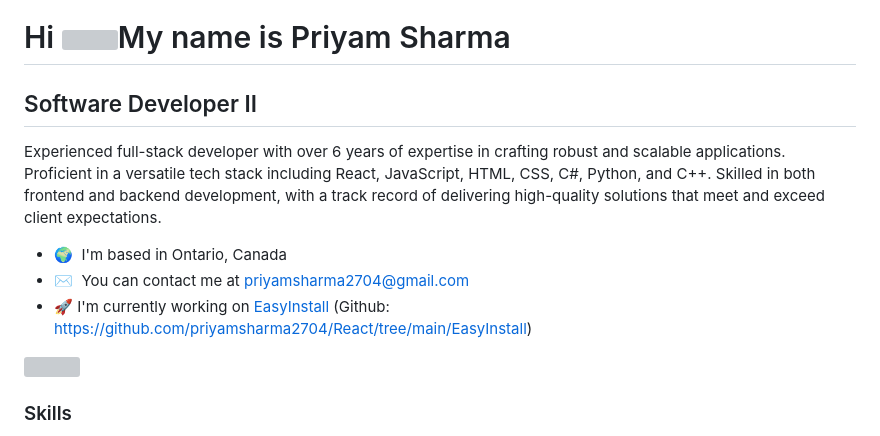
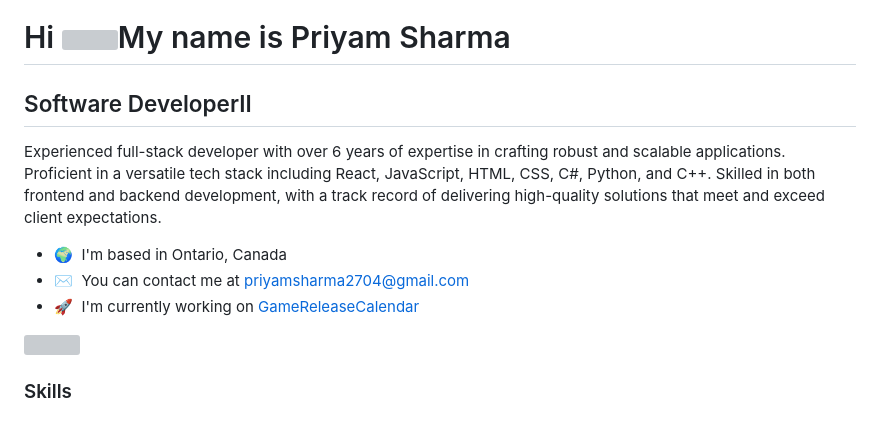
Before and after one commit to priyamsharma2704/priyamsharma2704.github.io, a Markdown page: README.md, the part around the change. Rendered like a GitHub page; grey boxes are pictures that could not be loaded.

```diff
--- a/README.md
+++ b/README.md
@@ -1,14 +1,14 @@
 Hi ![](https://user-images.githubusercontent.com/18350557/176309783-0785949b-9127-417c-8b55-ab5a4333674e.gif)My name is Priyam Sharma
 =====================================================================================================================================
 
-Software Developer II
+Software DeveloperII
 --------------------
 
 Experienced full-stack developer with over 6 years of expertise in crafting robust and scalable applications. Proficient in a versatile tech stack including React, JavaScript, HTML, CSS, C#, Python, and C++. Skilled in both frontend and backend development, with a track record of delivering high-quality solutions that meet and exceed client expectations.
 
 * 🌍  I'm based in Ontario, Canada
 * ✉️  You can contact me at [priyamsharma2704@gmail.com](mailto:priyamsharma2704@gmail.com)
-* 🚀  I'm currently working on [EasyInstall](http://easy-install.vercel.app/)  (Github: https://github.com/priyamsharma2704/React/tree/main/EasyInstall)
+* 🚀  I'm currently working on [GameReleaseCalendar](http://gamereleasecalendar.vercel.app/)
 
 <a href="https://www.github.com/priyamsharma2704" target="_blank" rel="noreferrer"><img
 src="https://img.shields.io/github/followers/priyamsharma2704?logo=github&style=for-the-badge&color=64748b&labelColor=27272a" /></a>
```
